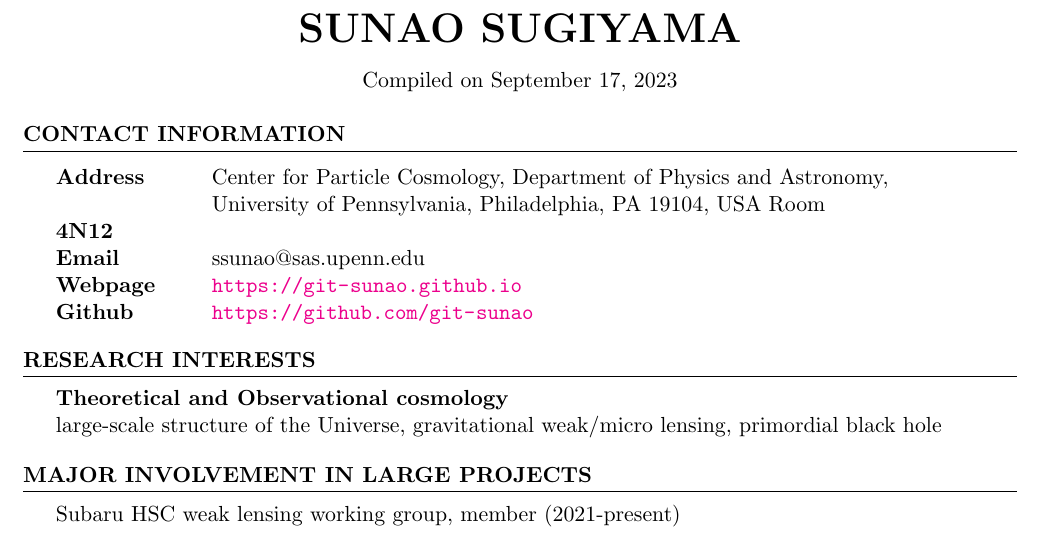
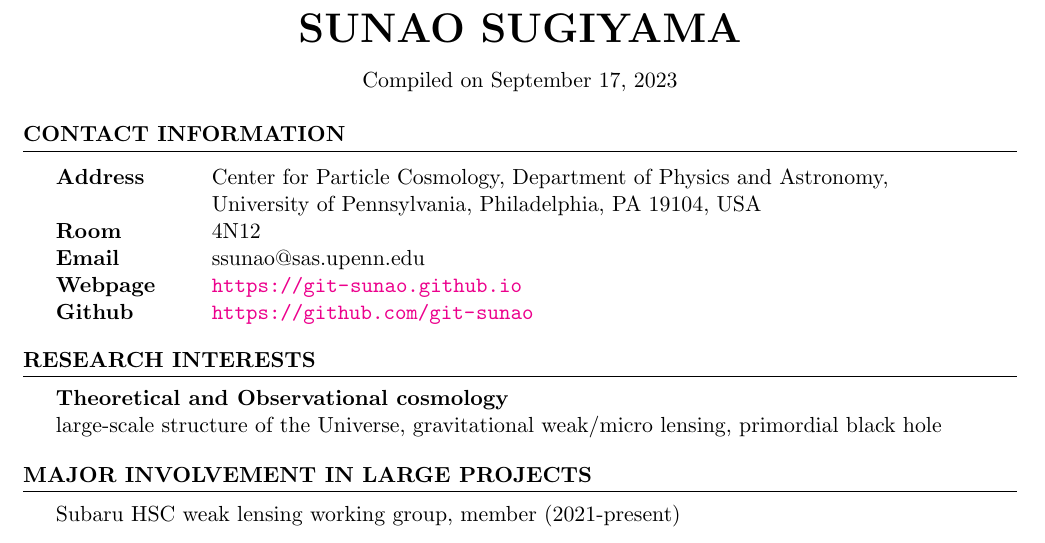
Before and after one commit to git-sunao/cv, a LaTeX CV (cv.tex): part of page 1 of 5, cut so that both start at the same text. Compiled offline with pdfLaTeX.

Commit message:
compiled

```diff
--- a/cv.tex
+++ b/cv.tex
@@ -51,7 +51,7 @@ citecolor=red,
 \begin{rSection}{CONTACT INFORMATION}
     \begin{tabular}{ @{} >{\bfseries}l @{\hspace{6ex}} l }
     Address & Center for Particle Cosmology, Department of Physics and Astronomy,\\
-            & University of Pennsylvania, Philadelphia, PA 19104, USA
+            & University of Pennsylvania, Philadelphia, PA 19104, USA \\
     Room    & 4N12 \\
     Email   & ssunao@sas.upenn.edu \\
     Webpage & \url{https://git-sunao.github.io} \\
```
Also changed, not shown: cv.pdf.
